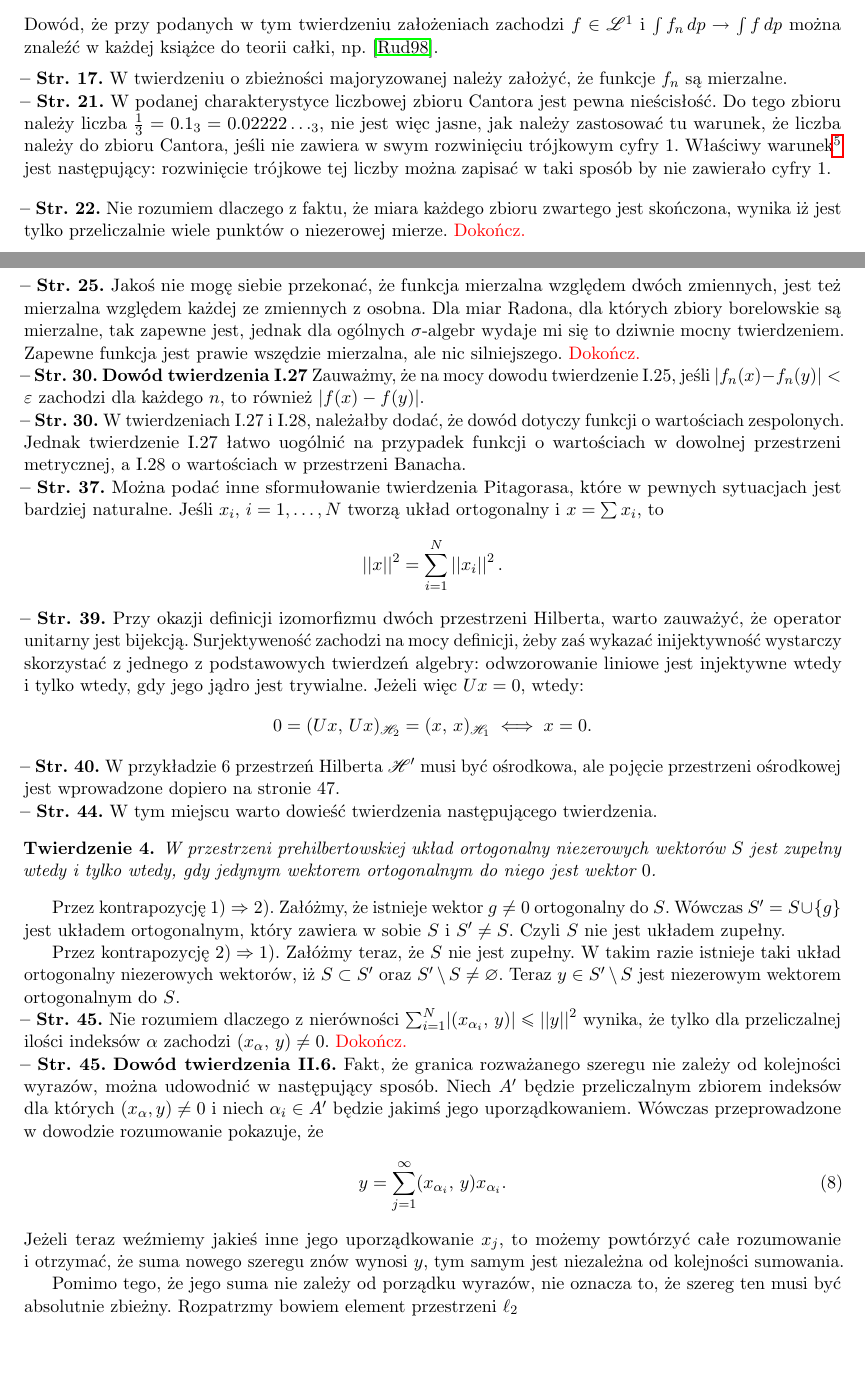
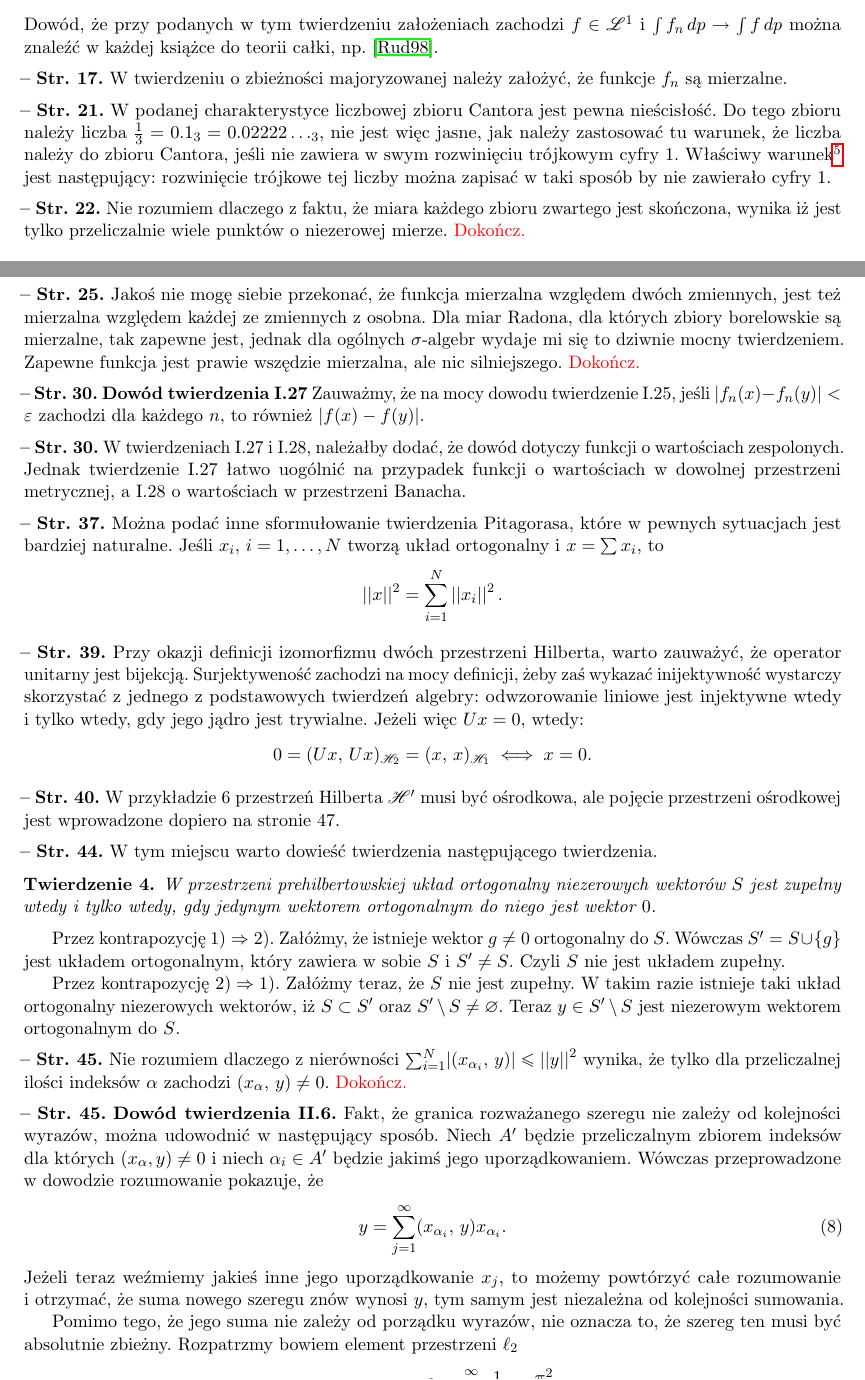
Before and after one commit to KZiemian/Analiza-funkcjonalna-bledy-i-uwagi, a LaTeX document (M-Reed-B-Simon.tex): two parts of pages 5 and 6 of 12, joined at a grey line, cut so that both start at the same text, the shorter picture padded with empty space. Compiled offline with pdfLaTeX.

Commit message:
Dokończ

```diff
--- a/M-Reed-B-Simon.tex
+++ b/M-Reed-B-Simon.tex
@@ -819,7 +821,7 @@ warunek\footnote{Wskazał mi go Paweł Duch.} jest następujący:
 rozwinięcie trójkowe tej liczby można zapisać w~taki sposób by~nie
 zawierało cyfry~1. % Sprawdzone.
 
-\vspace{\spaceTwo}
+\vspace{\spaceThree}
 
 
 \start \Str{22} Nie rozumiem dlaczego z~faktu, że~miara każdego zbioru
@@ -849,17 +853,23 @@ $\si$\dywiz algebr wydaje mi~się to dziwnie mocny twierdzeniem.
 Zapewne funkcja jest prawie wszędzie mierzalna, ale nic silniejszego.
 \Dok
 
+\vspace{\spaceThree}
+
 
 \start \Str{30} \tb{Dowód twierdzenia I.27} Zauważmy, że~na mocy
 dowodu twierdzenie I.25, jeśli
 $\absj{ f_{ n }( x ) - f_{ n }( y ) } < \veps$ zachodzi dla
 każdego~$n$, to również $\absj{ f( x ) - f( y ) }$.
 
+\vspace{\spaceThree}
+
 
 \start \Str{30} W~twierdzeniach I.27 i~I.28, należałby dodać, że~dowód
 dotyczy funkcji o~wartościach zespolonych. Jednak twierdzenie I.27
 łatwo uogólnić na przypadek funkcji o~wartościach w~dowolnej
 przestrzeni metrycznej, a~I.28 o~wartościach w~przestrzeni Banacha.
+
+\vspace{\spaceThree}
 
 
 \start \Str{37} Można podać inne sformułowanie twierdzenia Pitagorasa,
@@ -869,6 +879,8 @@ $i = 1, \ld, N$ tworzą układ ortogonalny i~$x = \Sum x_{ i }$, to
   \norm{ x }^{ 2 } = \Sum_{ i = 1 }^{ N } \norm{ x_{ i } }^{ 2 }.
 \end{equation*}
 % Sprawdzone.
+
+\vspace{\spaceThree}
 
 
 \start \Str{39} Przy okazji definicji izomorfizmu dwóch przestrzeni
@@ -882,10 +894,14 @@ jest trywialne. Jeżeli więc $Ux = 0$, wtedy:
 \end{equation*}
 % Sprawdzone.
 
+\vspace{\spaceThree}
+
 
 \start \Str{40} W~przykładzie~6 przestrzeń Hilberta~$\Hc'$ musi być
 ośrodkowa, ale~pojęcie przestrzeni ośrodkowej jest wprowadzone dopiero
 na~stronie~47. % Sprawdzone.
+
+\vspace{\spaceThree}
 
 
 \start \Str{44} W~tym miejscu warto dowieść twierdzenia następującego
@@ -911,11 +927,15 @@ wektorów, iż~$S \sset S'$ oraz $S' \setm S \neq \es$. Teraz
 $y \in S' \setm S$ jest niezerowym wektorem ortogonalnym do~$S$.
 % koniec niezrozumiałego fragmentu
 
+\vspace{\spaceThree}
+
 
 \start \Str{45} Nie rozumiem dlaczego z~nierówności
 $\sum_{ i = 1 }^{ N } \absj{ \SP{ x_{ \al_{ i } } }{ y } } \leq \norm{
   y }^{ 2 }$ wynika, że~tylko dla przeliczalnej ilości indeksów $\al$
 zachodzi $\SP{ x_{ \al } }{ y } \neq 0$. \Dok
+
+\vspace{\spaceThree}
 
 
 \start \Str{45} \tb{Dowód twierdzenia II.6.} Fakt, że~granica
```
Also changed, not shown: M-Reed-B-Simon.tex (16 more changed lines).
